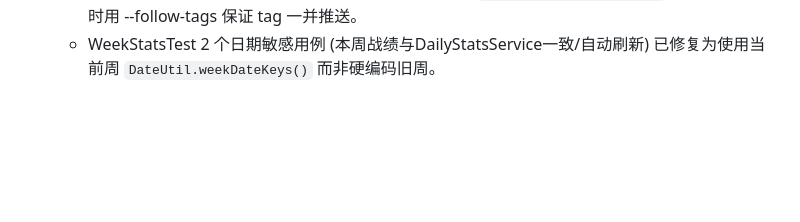
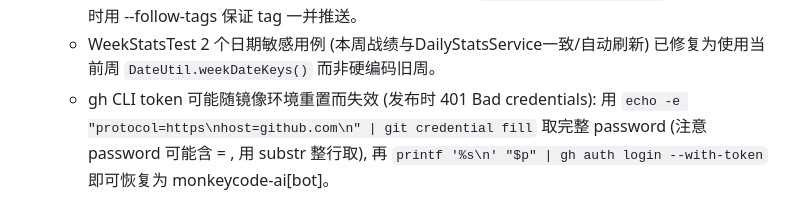
Before and after one commit to SurplusFate/sales-quest, a Markdown page: .monkeycode/MEMORY.md, the part around the change. Rendered like a GitHub page; blank space fills up the shorter version.

Commit message:
chore: 记录 gh token 失效恢复方法 Co-authored-by: monkeycode-ai <monkeycode-ai@chaitin.com>

```diff
--- a/.monkeycode/MEMORY.md
+++ b/.monkeycode/MEMORY.md
@@ -91,3 +91,4 @@ Entries discovered by the Agent during task execution should follow this format:
   - 签名校验: 必须用仓库内 release.jks 构建; 产物证书 SHA1/SHA256 与 `keytool -list -v -keystore release.jks` 不一致即说明不是干净构建。Release 附件出现过签名不同的 app-release.apk, 不可作为权威包。
   - 多环境协作: 仓库可能被多个工作区同时推送, 改版前先 `git fetch origin --tags`, 改完后 push 时用 --follow-tags 保证 tag 一并推送。
   - WeekStatsTest 2 个日期敏感用例 (本周战绩与DailyStatsService一致/自动刷新) 已修复为使用当前周 `DateUtil.weekDateKeys()` 而非硬编码旧周。
+  - gh CLI token 可能随镜像环境重置而失效 (发布时 401 Bad credentials): 用 `echo -e "protocol=https\nhost=github.com\n" | git credential fill` 取完整 password (注意 password 可能含 = , 用 substr 整行取), 再 `printf '%s\n' "$p" | gh auth login --with-token` 即可恢复为 monkeycode-ai[bot]。
```
